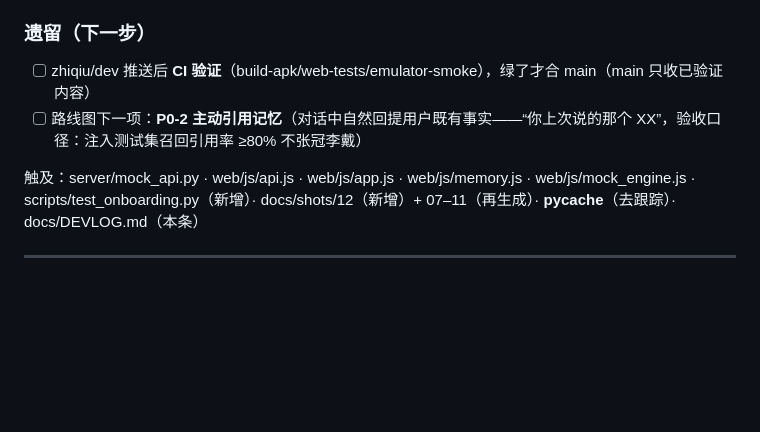
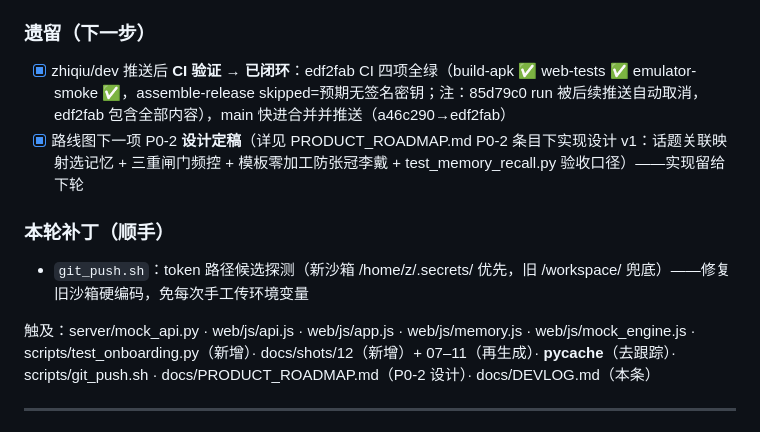
Before and after one commit to xx8888888-xh/xiaoman-treehole, a Markdown page: docs/DEVLOG.md, the part around the change. Drawn GitHub-style; blank space fills up the shorter version.

```diff
--- a/docs/DEVLOG.md
+++ b/docs/DEVLOG.md
@@ -28,10 +28,13 @@
 - 顺手清理：`server/__pycache__/*.pyc` 误跟踪 2 文件去跟踪（.gitignore 已覆盖，历史残留）
 
 ### 遗留（下一步）
-- [ ] zhiqiu/dev 推送后 **CI 验证**（build-apk/web-tests/emulator-smoke），绿了才合 main（main 只收已验证内容）
-- [ ] 路线图下一项：**P0-2 主动引用记忆**（对话中自然回提用户既有事实——“你上次说的那个 XX”，验收口径：注入测试集召回引用率 ≥80% 不张冠李戴）
+- [x] zhiqiu/dev 推送后 **CI 验证** → **已闭环**：edf2fab CI 四项全绿（build-apk ✅ web-tests ✅ emulator-smoke ✅，assemble-release skipped=预期无签名密钥；注：85d79c0 run 被后续推送自动取消，edf2fab 包含全部内容），main 快进合并并推送（a46c290→edf2fab）
+- [x] 路线图下一项 P0-2 **设计定稿**（详见 PRODUCT_ROADMAP.md P0-2 条目下实现设计 v1：话题关联映射选记忆 + 三重闸门频控 + 模板零加工防张冠李戴 + test_memory_recall.py 验收口径）——实现留给下轮
 
-触及：server/mock_api.py · web/js/api.js · web/js/app.js · web/js/memory.js · web/js/mock_engine.js · scripts/test_onboarding.py（新增）· docs/shots/12（新增）+ 07–11（再生成）· __pycache__（去跟踪）· docs/DEVLOG.md（本条）
+### 本轮补丁（顺手）
+- `git_push.sh`：token 路径候选探测（新沙箱 /home/z/.secrets/ 优先，旧 /workspace/ 兜底）——修复旧沙箱硬编码，免每次手工传环境变量
+
+触及：server/mock_api.py · web/js/api.js · web/js/app.js · web/js/memory.js · web/js/mock_engine.js · scripts/test_onboarding.py（新增）· docs/shots/12（新增）+ 07–11（再生成）· __pycache__（去跟踪）· scripts/git_push.sh · docs/PRODUCT_ROADMAP.md（P0-2 设计）· docs/DEVLOG.md（本条）
 
 ---
 
```
Also changed, not shown: docs/PRODUCT_ROADMAP.md (+30 -0 lines).
